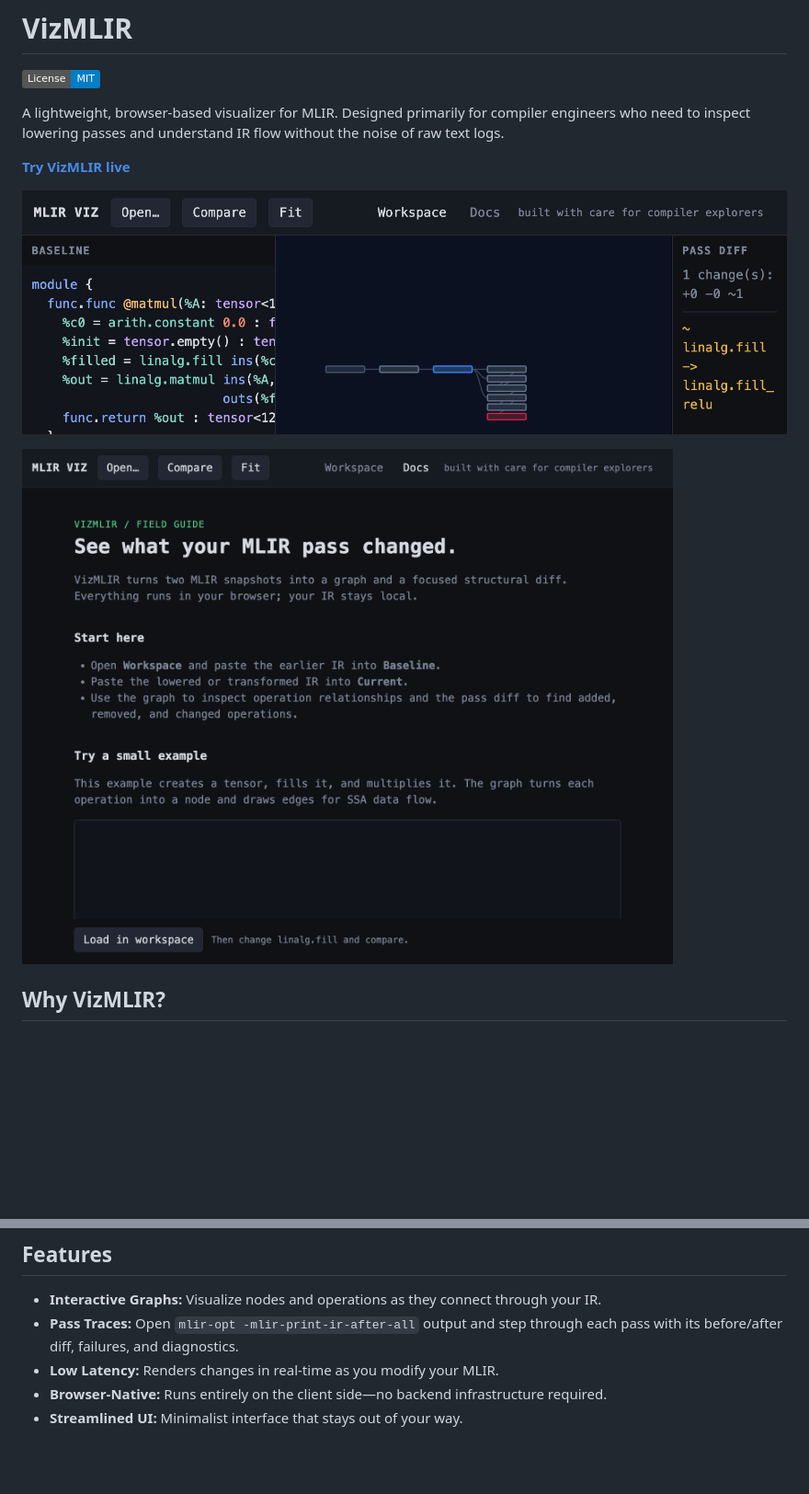
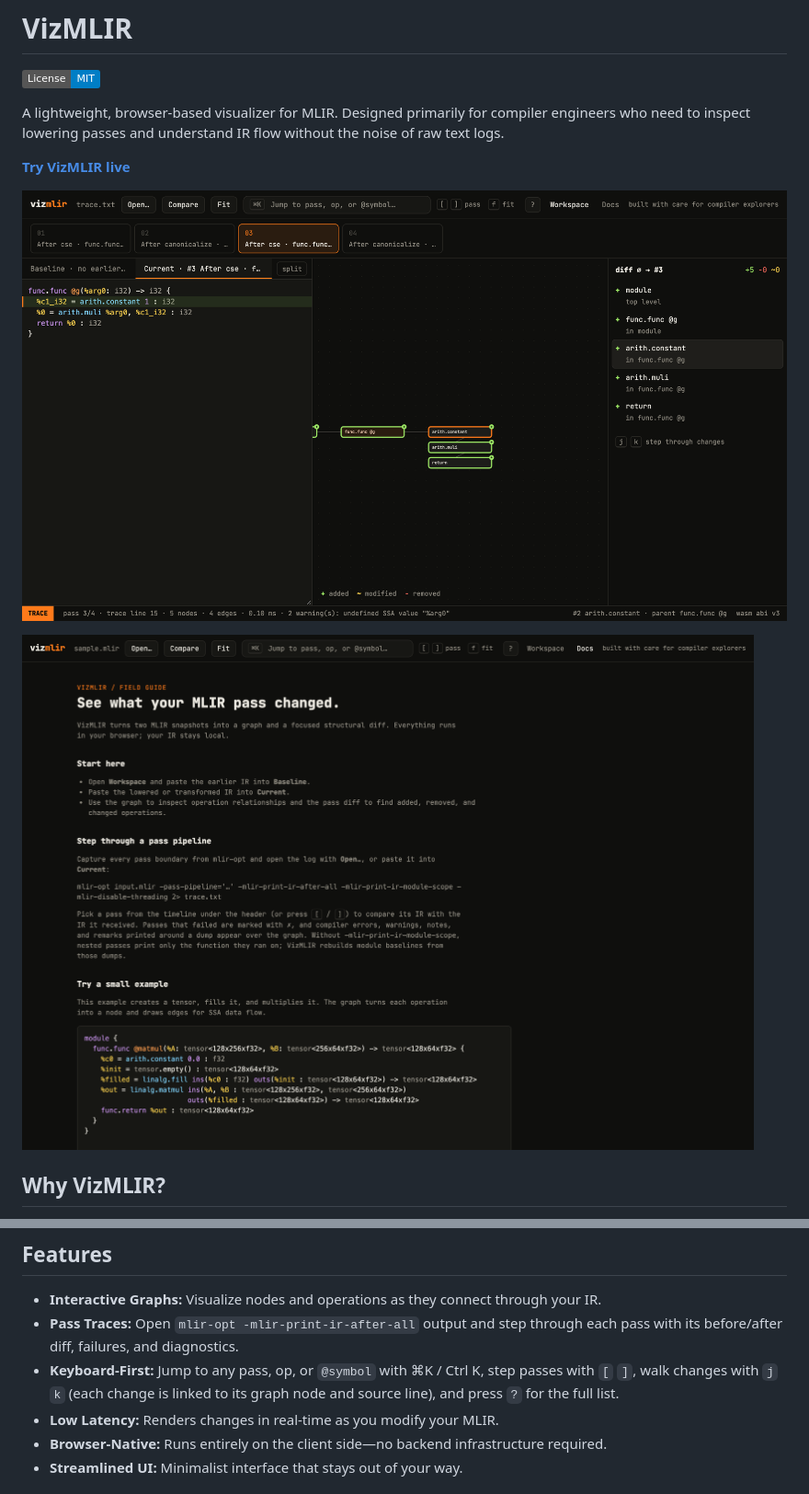
Before and after one commit to joepothiboot/vizmlir, a Markdown page: README.md, 2 parts joined by grey strips. Shown at 92% size. GitHub-like rendering; pictures changed too: public/demo/vizmlir-docs.png, public/demo/vizmlir-workspace.png; badges without logos; blank space fills up the shorter version.

```diff
--- a/README.md
+++ b/README.md
@@ -24,6 +24,7 @@ Parsing complex MLIR by eye is a bottleneck. VizMLIR provides an interactive gra
 
 - **Interactive Graphs:** Visualize nodes and operations as they connect through your IR.
 - **Pass Traces:** Open `mlir-opt -mlir-print-ir-after-all` output and step through each pass with its before/after diff, failures, and diagnostics.
+- **Keyboard-First:** Jump to any pass, op, or `@symbol` with ⌘K / Ctrl K, step passes with `[` `]`, walk changes with `j` `k` (each change is linked to its graph node and source line), and press `?` for the full list.
 - **Low Latency:** Renders changes in real-time as you modify your MLIR.
 - **Browser-Native:** Runs entirely on the client side—no backend infrastructure required.
 - **Streamlined UI:** Minimalist interface that stays out of your way.
```
Also changed, not shown: 6 other files.
